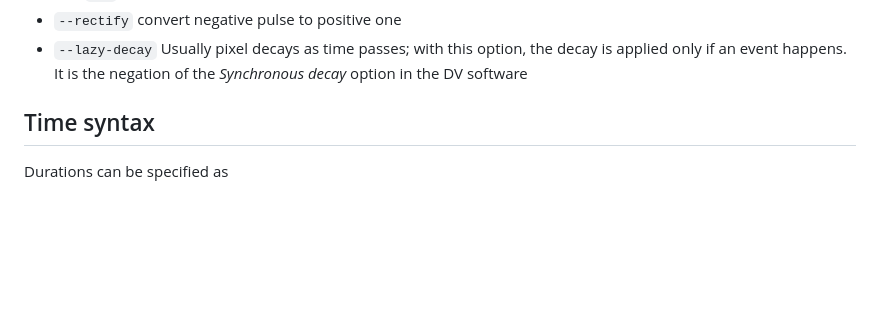
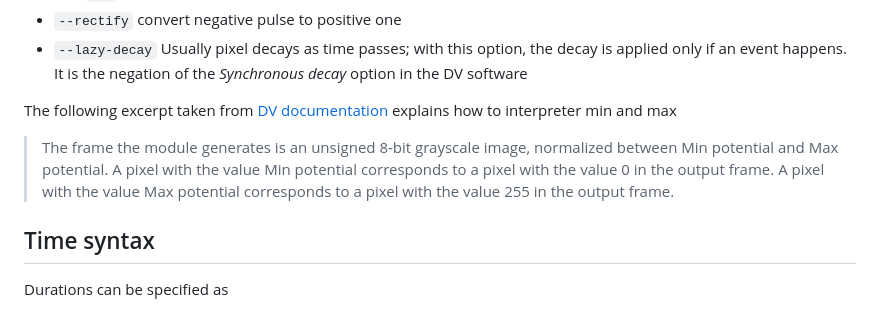
Before and after one commit to riccardo-bernardini/espert_uniud, a Markdown page: accumulator/README.md, the part around the change. Drawn GitHub-style; blank space fills up the shorter version.

```diff
--- a/accumulator/README.md
+++ b/accumulator/README.md
@@ -51,6 +51,11 @@ accepted options are
 * `--weight:value` or `--event-contribution:value`  gives the contribution is applied to a pixel (saturating at `min` and `max` values) when an event arrives
 * `--rectify` convert negative pulse to positive one
 * `--lazy-decay` Usually pixel decays as time passes; with this option, the decay is applied only if an event happens.  It is the negation of the *Synchronous decay* option in the DV software
+
+The following excerpt taken from [DV documentation](https://inivation.gitlab.io/dv/dv-docs/docs/accumulator-module/#accumulator-settings-overview)  explains how to interpreter min and max
+
+> The frame the module generates is an unsigned 8-bit grayscale image, normalized between Min potential and Max potential. A pixel with the value Min potential corresponds to a pixel with the value 0 in the output frame. A pixel with the value Max potential corresponds to a pixel with the value 255 in the output frame.
+
 ## Time syntax
 
 Durations can be specified as
```
